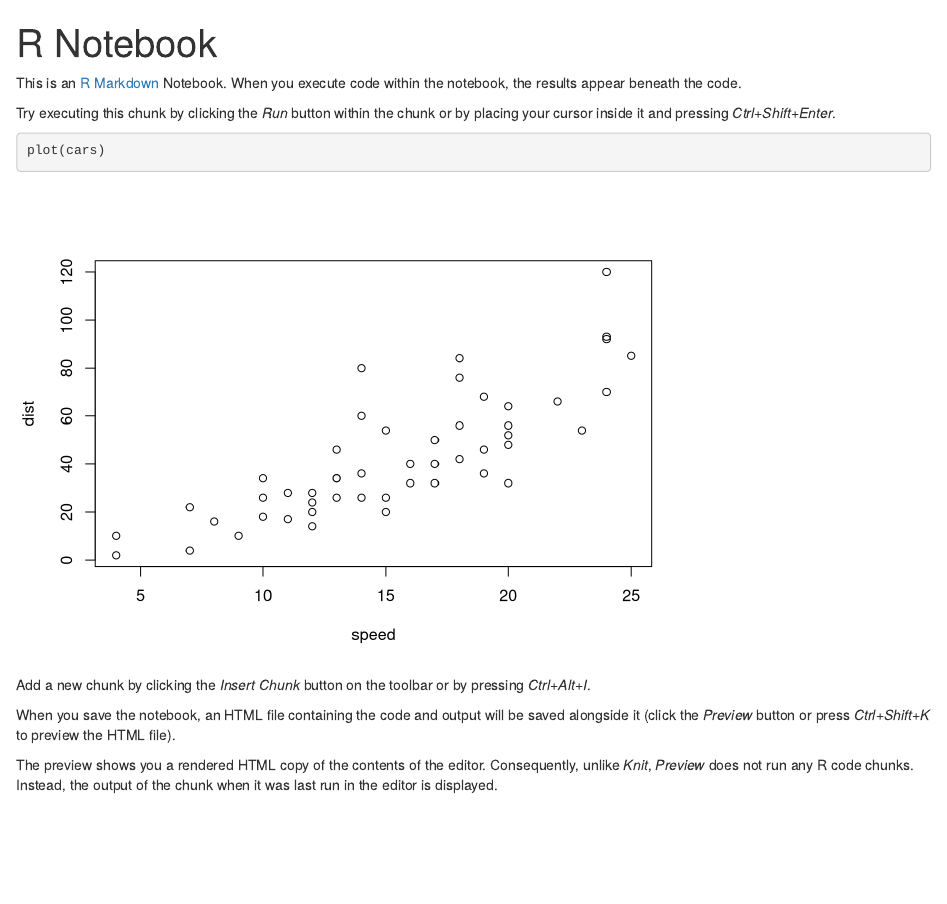
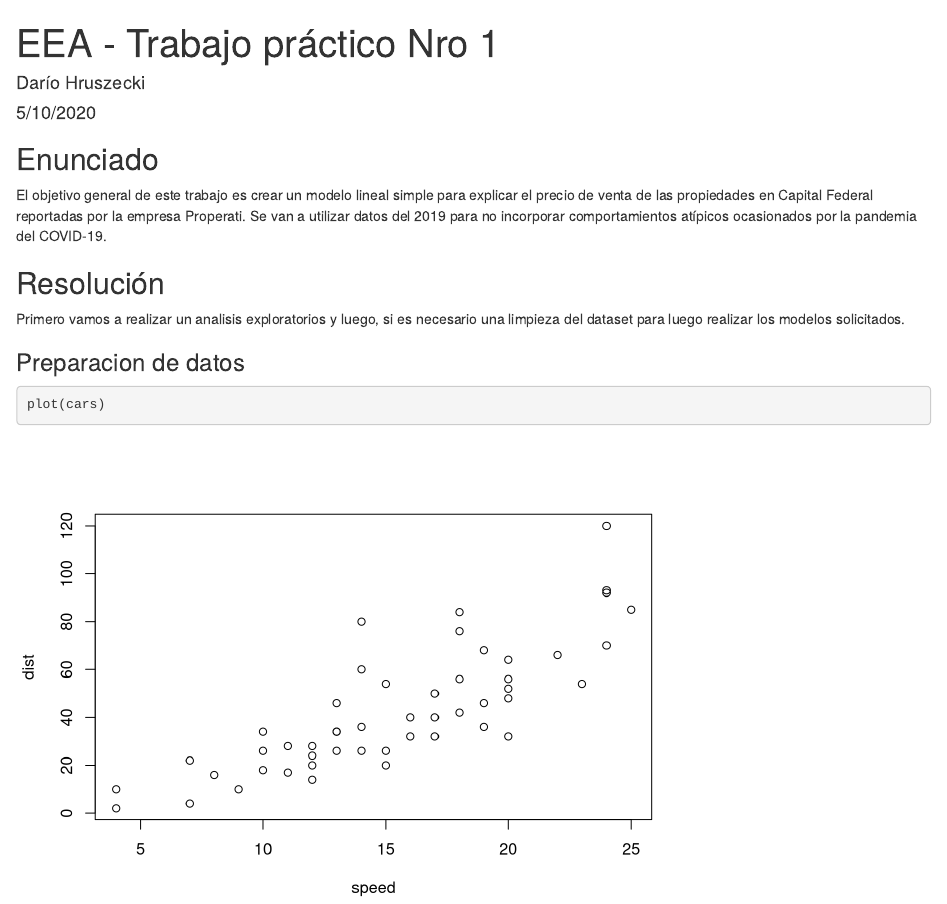
Before and after one commit to dhruszecki/cdatos-EEA-TP1, an R Markdown document (eea2020_tp1_hruszecki_dario.Rmd): the page in a window 1100 px wide, from its top. Rendered offline with R 4.5, knitr and Pandoc, with nearby package versions.

Commit message:
commit inicial

````diff
--- a/eea2020_tp1_hruszecki_dario.Rmd
+++ b/eea2020_tp1_hruszecki_dario.Rmd
@@ -1,18 +1,19 @@
 ---
-title: "R Notebook"
+title: "EEA - Trabajo práctico Nro 1"
+author: Darío Hruszecki
 output: html_notebook
+date: 5/10/2020
 ---
 
-This is an [R Markdown](http://rmarkdown.rstudio.com) Notebook. When you execute code within the notebook, the results appear beneath the code.
+## Enunciado
+El objetivo general de este trabajo es crear un modelo lineal simple para explicar el precio de venta de las propiedades en Capital Federal reportadas por la empresa Properati.
+Se van a utilizar datos del 2019 para no incorporar comportamientos atípicos ocasionados por la pandemia del COVID-19.
 
-Try executing this chunk by clicking the *Run* button within the chunk or by placing your cursor inside it and pressing *Ctrl+Shift+Enter*.
+## Resolución
+Primero vamos a realizar un analisis exploratorios y luego, si es necesario una limpieza del dataset para luego  realizar los modelos solicitados.
+
+### Preparacion de datos
 
 ```{r}
 plot(cars)
 ```
-
-Add a new chunk by clicking the *Insert Chunk* button on the toolbar or by pressing *Ctrl+Alt+I*.
-
-When you save the notebook, an HTML file containing the code and output will be saved alongside it (click the *Preview* button or press *Ctrl+Shift+K* to preview the HTML file).
-
-The preview shows you a rendered HTML copy of the contents of the editor. Consequently, unlike *Knit*, *Preview* does not run any R code chunks. Instead, the output of the chunk when it was last run in the editor is displayed.
````
Also changed, not shown: eea2020_tp1_hruszecki_dario.nb.html.
